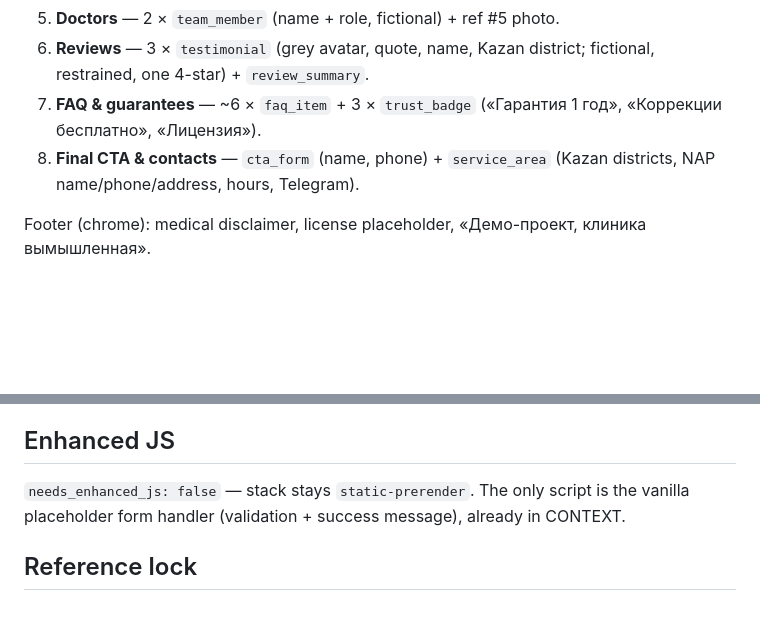
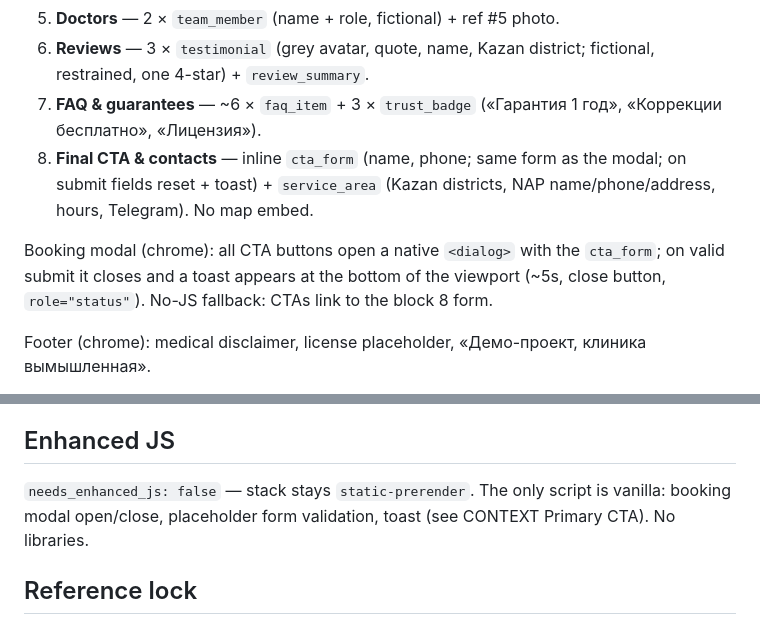
Before and after one commit to JustSnow/teeth_land, a Markdown page: DESIGN.md, 2 parts joined by grey strips. Drawn GitHub-style; blank space fills up the shorter version.

```diff
--- a/DESIGN.md
+++ b/DESIGN.md
@@ -39,7 +39,9 @@ Header (chrome): text logo «Опора», anchor nav («Виды и цены»
 5. **Doctors** — 2 × `team_member` (name + role, fictional) + ref #5 photo.
 6. **Reviews** — 3 × `testimonial` (grey avatar, quote, name, Kazan district; fictional, restrained, one 4-star) + `review_summary`.
 7. **FAQ & guarantees** — ~6 × `faq_item` + 3 × `trust_badge` («Гарантия 1 год», «Коррекции бесплатно», «Лицензия»).
-8. **Final CTA & contacts** — `cta_form` (name, phone) + `service_area` (Kazan districts, NAP name/phone/address, hours, Telegram).
+8. **Final CTA & contacts** — inline `cta_form` (name, phone; same form as the modal; on submit fields reset + toast) + `service_area` (Kazan districts, NAP name/phone/address, hours, Telegram). No map embed.
+
+Booking modal (chrome): all CTA buttons open a native `<dialog>` with the `cta_form`; on valid submit it closes and a toast appears at the bottom of the viewport (~5s, close button, `role="status"`). No-JS fallback: CTAs link to the block 8 form.
 
 Footer (chrome): medical disclaimer, license placeholder, «Демо-проект, клиника вымышленная».
 
@@ -73,7 +75,7 @@ Secondary live beat: light primary-CTA hover. No media-row hover (no gallery).
 
 ## Enhanced JS
 
-`needs_enhanced_js: false` — stack stays `static-prerender`. The only script is the vanilla placeholder form handler (validation + success message), already in CONTEXT.
+`needs_enhanced_js: false` — stack stays `static-prerender`. The only script is vanilla: booking modal open/close, placeholder form validation, toast (see CONTEXT Primary CTA). No libraries.
 
 ## Reference lock
 
```
Also changed, not shown: CONTEXT.md (+6 -5 lines), spec.md (added, +229 -0 lines).
